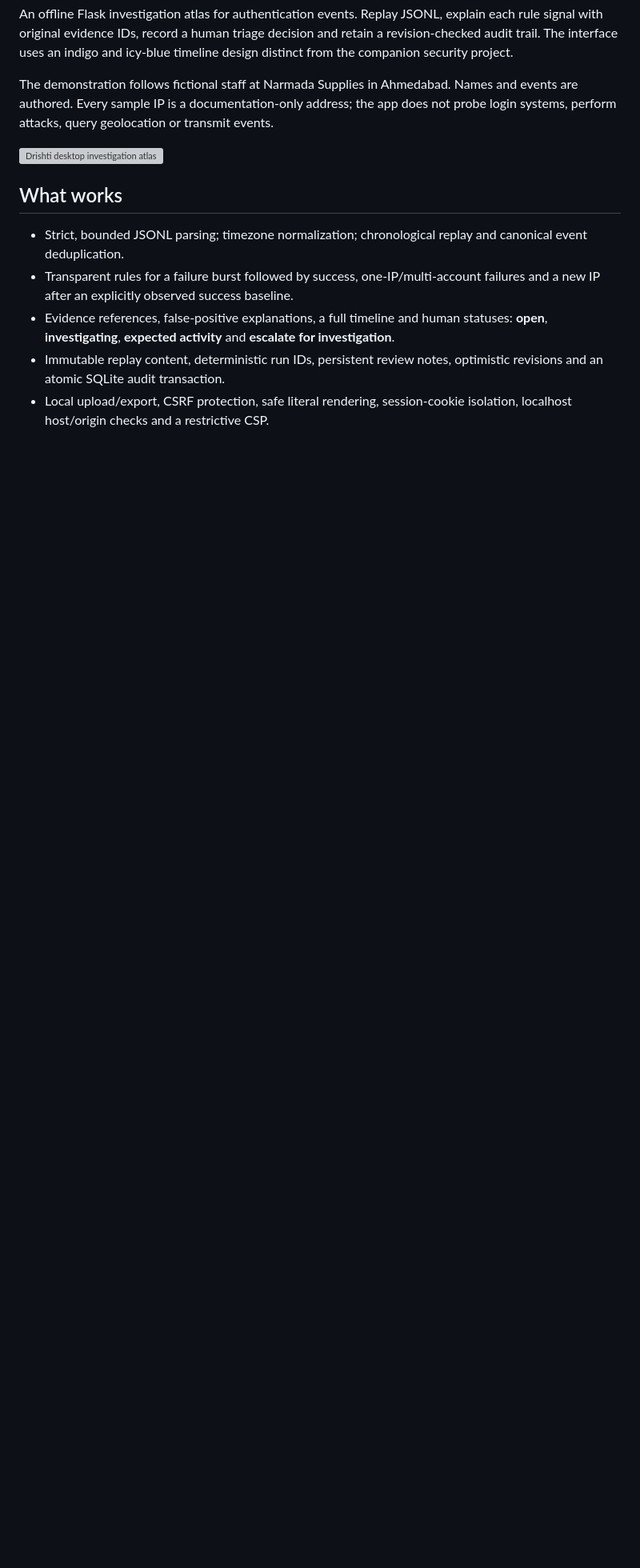
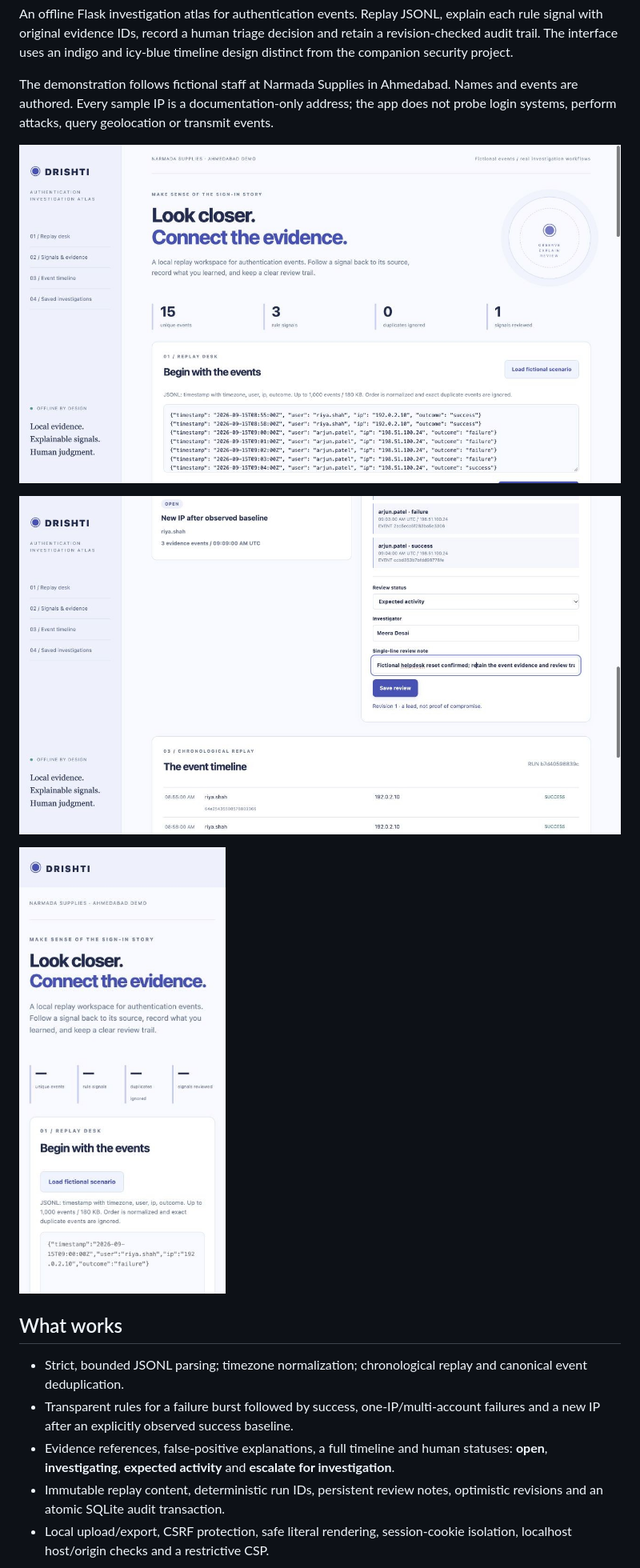
Before and after one commit to Siddh-sys-rgb/drishti-login-incident-investigator, a Markdown page: README.md, the part around one of its changes. Shown at 80% size. Rendered like a GitHub page; pictures changed too: docs/screenshots/mobile.jpg (added), docs/screenshots/overview.jpg (added), docs/screenshots/workflow.jpg (added); blank space fills up the shorter version; grey boxes are pictures that could not be loaded.

Commit message:
docs: add real working screenshots and browser verification

```diff
--- a/README.md
+++ b/README.md
@@ -6,7 +6,11 @@ An offline Flask investigation atlas for authentication events. Replay JSONL, ex
 
 The demonstration follows fictional staff at Narmada Supplies in Ahmedabad. Names and events are authored. Every sample IP is a documentation-only address; the app does not probe login systems, perform attacks, query geolocation or transmit events.
 
-![Drishti desktop investigation atlas](docs/screenshots/desktop.png)
+![Drishti desktop investigation atlas](docs/screenshots/overview.jpg)
+
+![Drishti completed workflow](docs/screenshots/workflow.jpg)
+
+![Drishti mobile demo](docs/screenshots/mobile.jpg)
 
 ## What works
 
```
Also changed, not shown: other parts of README.md (+2 -0 lines), docs/BROWSER_CHECKS.md (added, +11 -0 lines).
